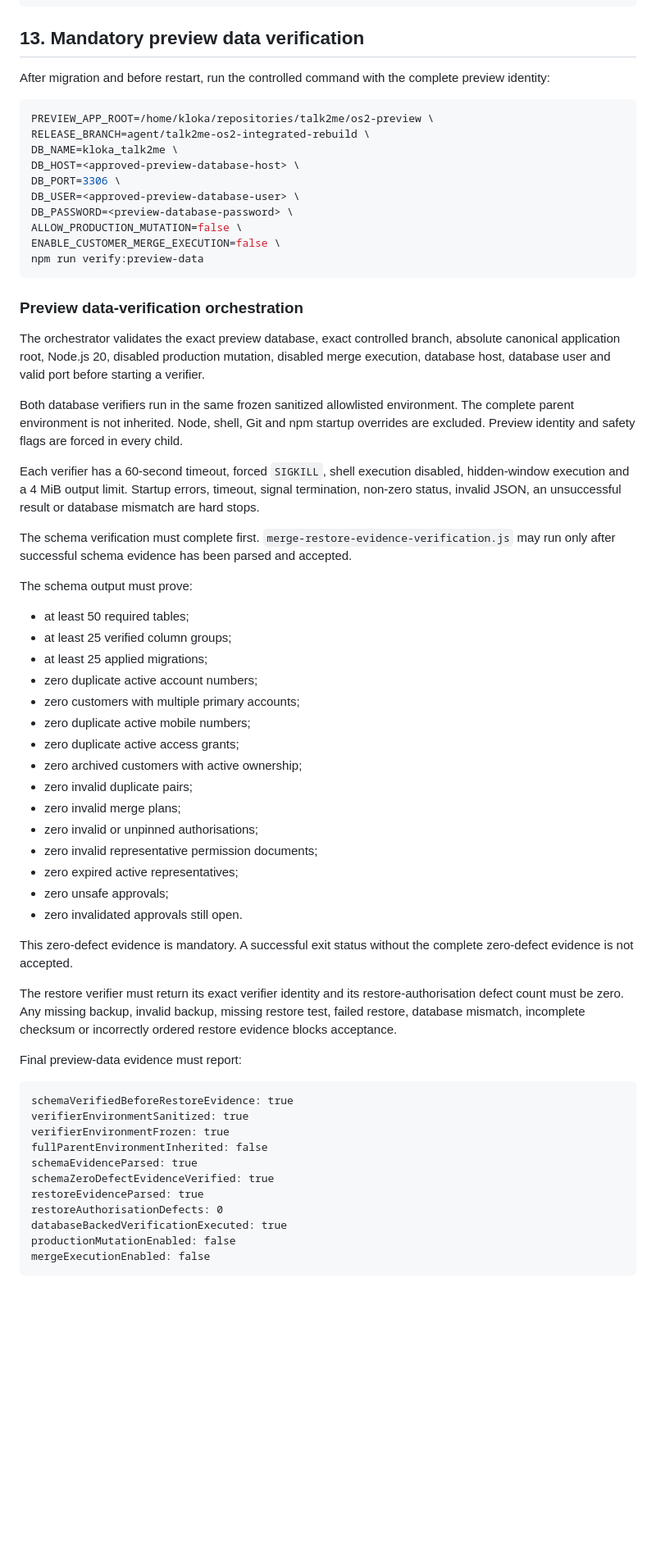
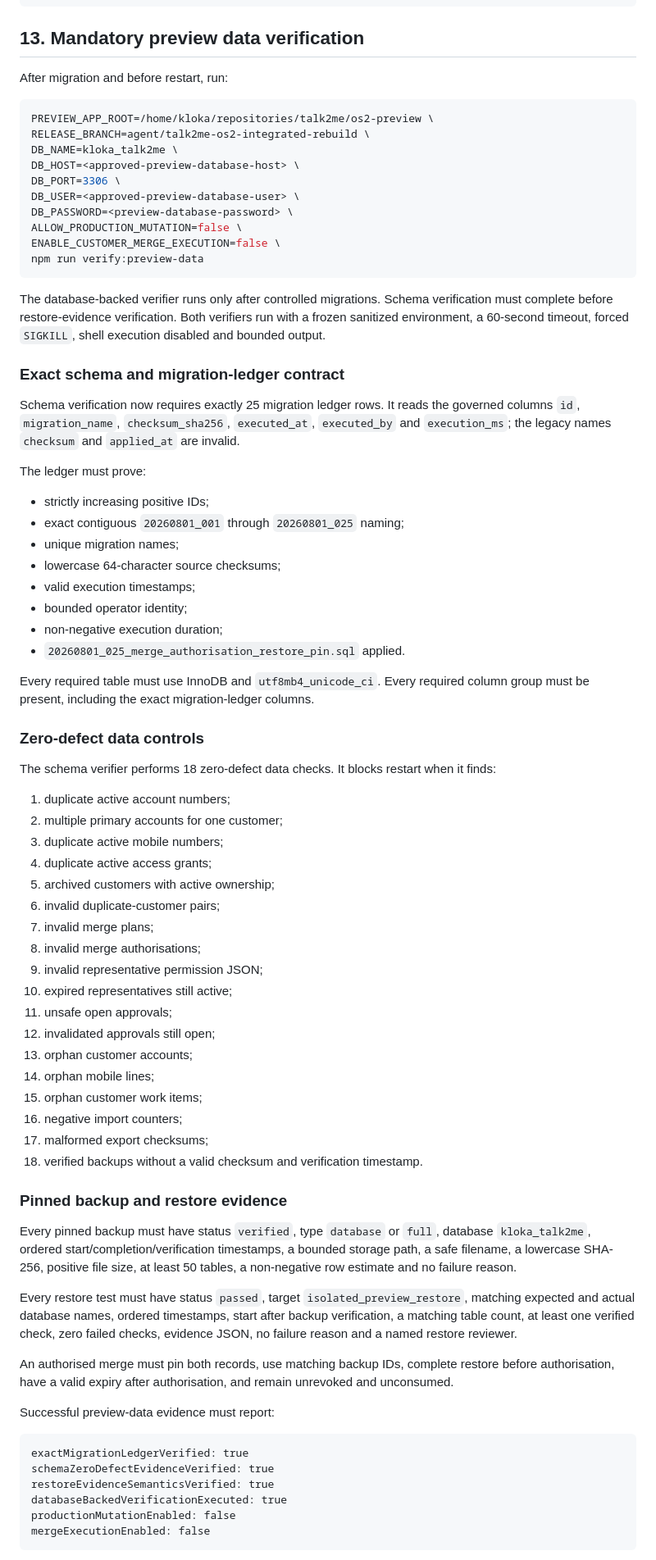
Before and after one commit to SjlerAi/talk2me, a Markdown page: os2-preview/PREVIEW_DEPLOYMENT_RUNBOOK.md, the part around one of its changes. Shown at 82% size. Drawn GitHub-style; blank space fills up the shorter version.

Commit message:
Document exact schema and restore evidence controls

````diff
--- a/os2-preview/PREVIEW_DEPLOYMENT_RUNBOOK.md
+++ b/os2-preview/PREVIEW_DEPLOYMENT_RUNBOOK.md
@@ -124,7 +124,7 @@ mergeExecutionEnabled: false
 
 ## 13. Mandatory preview data verification
 
-After migration and before restart, run the controlled command with the complete preview identity:
+After migration and before restart, run:
 
 ```bash
 PREVIEW_APP_ROOT=/home/kloka/repositories/talk2me/os2-preview \
@@ -139,49 +139,62 @@ ENABLE_CUSTOMER_MERGE_EXECUTION=false \
 npm run verify:preview-data
 ```
 
-### Preview data-verification orchestration
+The database-backed verifier runs only after controlled migrations. Schema verification must complete before restore-evidence verification. Both verifiers run with a frozen sanitized environment, a 60-second timeout, forced `SIGKILL`, shell execution disabled and bounded output.
 
-The orchestrator validates the exact preview database, exact controlled branch, absolute canonical application root, Node.js 20, disabled production mutation, disabled merge execution, database host, database user and valid port before starting a verifier.
+### Exact schema and migration-ledger contract
 
-Both database verifiers run in the same frozen sanitized allowlisted environment. The complete parent environment is not inherited. Node, shell, Git and npm startup overrides are excluded. Preview identity and safety flags are forced in every child.
+Schema verification now requires exactly 25 migration ledger rows. It reads the governed columns `id`, `migration_name`, `checksum_sha256`, `executed_at`, `executed_by` and `execution_ms`; the legacy names `checksum` and `applied_at` are invalid.
 
-Each verifier has a 60-second timeout, forced `SIGKILL`, shell execution disabled, hidden-window execution and a 4 MiB output limit. Startup errors, timeout, signal termination, non-zero status, invalid JSON, an unsuccessful result or database mismatch are hard stops.
+The ledger must prove:
 
-The schema verification must complete first. `merge-restore-evidence-verification.js` may run only after successful schema evidence has been parsed and accepted.
+- strictly increasing positive IDs;
+- exact contiguous `20260801_001` through `20260801_025` naming;
+- unique migration names;
+- lowercase 64-character source checksums;
+- valid execution timestamps;
+- bounded operator identity;
+- non-negative execution duration;
+- `20260801_025_merge_authorisation_restore_pin.sql` applied.
 
-The schema output must prove:
+Every required table must use InnoDB and `utf8mb4_unicode_ci`. Every required column group must be present, including the exact migration-ledger columns.
 
-- at least 50 required tables;
-- at least 25 verified column groups;
-- at least 25 applied migrations;
-- zero duplicate active account numbers;
-- zero customers with multiple primary accounts;
-- zero duplicate active mobile numbers;
-- zero duplicate active access grants;
-- zero archived customers with active ownership;
-- zero invalid duplicate pairs;
-- zero invalid merge plans;
-- zero invalid or unpinned authorisations;
-- zero invalid representative permission documents;
-- zero expired active representatives;
-- zero unsafe approvals;
-- zero invalidated approvals still open.
+### Zero-defect data controls
 
-This zero-defect evidence is mandatory. A successful exit status without the complete zero-defect evidence is not accepted.
+The schema verifier performs 18 zero-defect data checks. It blocks restart when it finds:
 
-The restore verifier must return its exact verifier identity and its restore-authorisation defect count must be zero. Any missing backup, invalid backup, missing restore test, failed restore, database mismatch, incomplete checksum or incorrectly ordered restore evidence blocks acceptance.
+1. duplicate active account numbers;
+2. multiple primary accounts for one customer;
+3. duplicate active mobile numbers;
+4. duplicate active access grants;
+5. archived customers with active ownership;
+6. invalid duplicate-customer pairs;
+7. invalid merge plans;
+8. invalid merge authorisations;
+9. invalid representative permission JSON;
+10. expired representatives still active;
+11. unsafe open approvals;
+12. invalidated approvals still open;
+13. orphan customer accounts;
+14. orphan mobile lines;
+15. orphan customer work items;
+16. negative import counters;
+17. malformed export checksums;
+18. verified backups without a valid checksum and verification timestamp.
 
-Final preview-data evidence must report:
+### Pinned backup and restore evidence
+
+Every pinned backup must have status `verified`, type `database` or `full`, database `kloka_talk2me`, ordered start/completion/verification timestamps, a bounded storage path, a safe filename, a lowercase SHA-256, positive file size, at least 50 tables, a non-negative row estimate and no failure reason.
+
+Every restore test must have status `passed`, target `isolated_preview_restore`, matching expected and actual database names, ordered timestamps, start after backup verification, a matching table count, at least one verified check, zero failed checks, evidence JSON, no failure reason and a named restore reviewer.
+
+An authorised merge must pin both records, use matching backup IDs, complete restore before authorisation, have a valid expiry after authorisation, and remain unrevoked and unconsumed.
+
+Successful preview-data evidence must report:
 
 ```text
-schemaVerifiedBeforeRestoreEvidence: true
-verifierEnvironmentSanitized: true
-verifierEnvironmentFrozen: true
-fullParentEnvironmentInherited: false
-schemaEvidenceParsed: true
+exactMigrationLedgerVerified: true
 schemaZeroDefectEvidenceVerified: true
-restoreEvidenceParsed: true
-restoreAuthorisationDefects: 0
+restoreEvidenceSemanticsVerified: true
 databaseBackedVerificationExecuted: true
 productionMutationEnabled: false
 mergeExecutionEnabled: false
````
Also changed, not shown: other parts of os2-preview/PREVIEW_DEPLOYMENT_RUNBOOK.md (+1 -1 lines).
